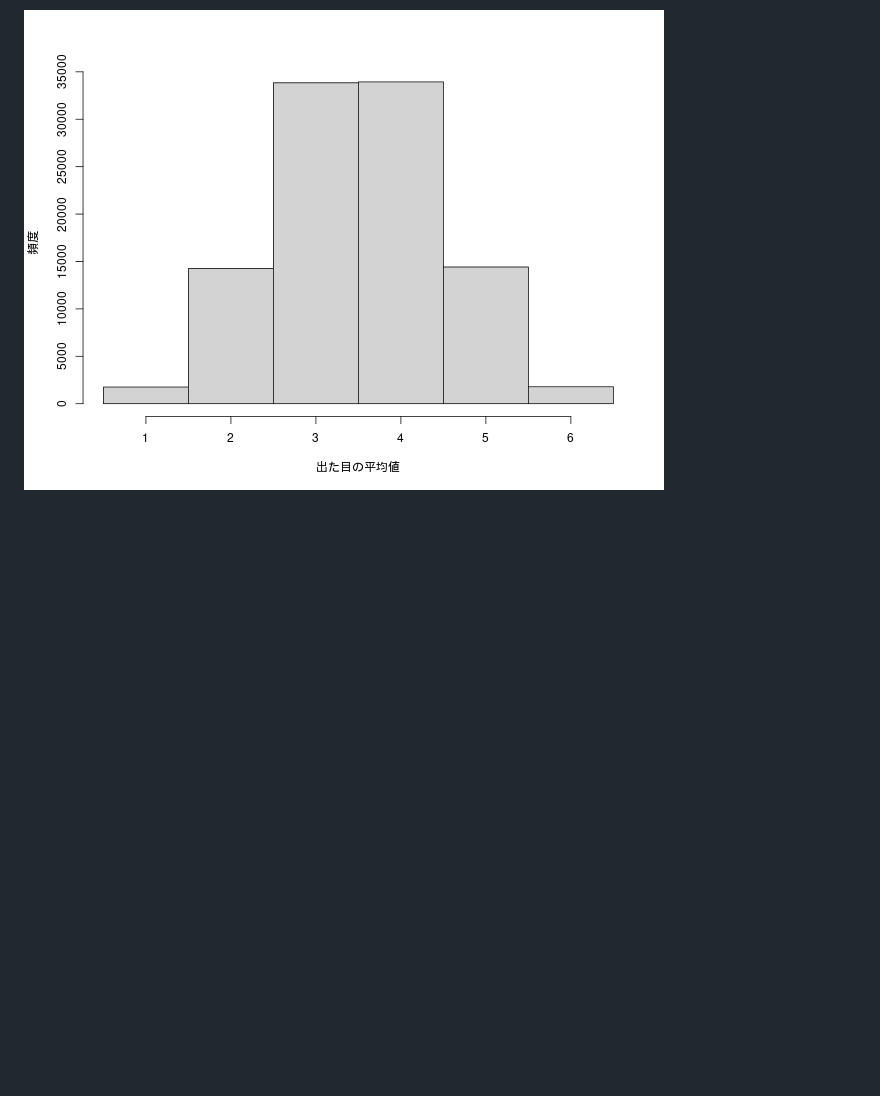
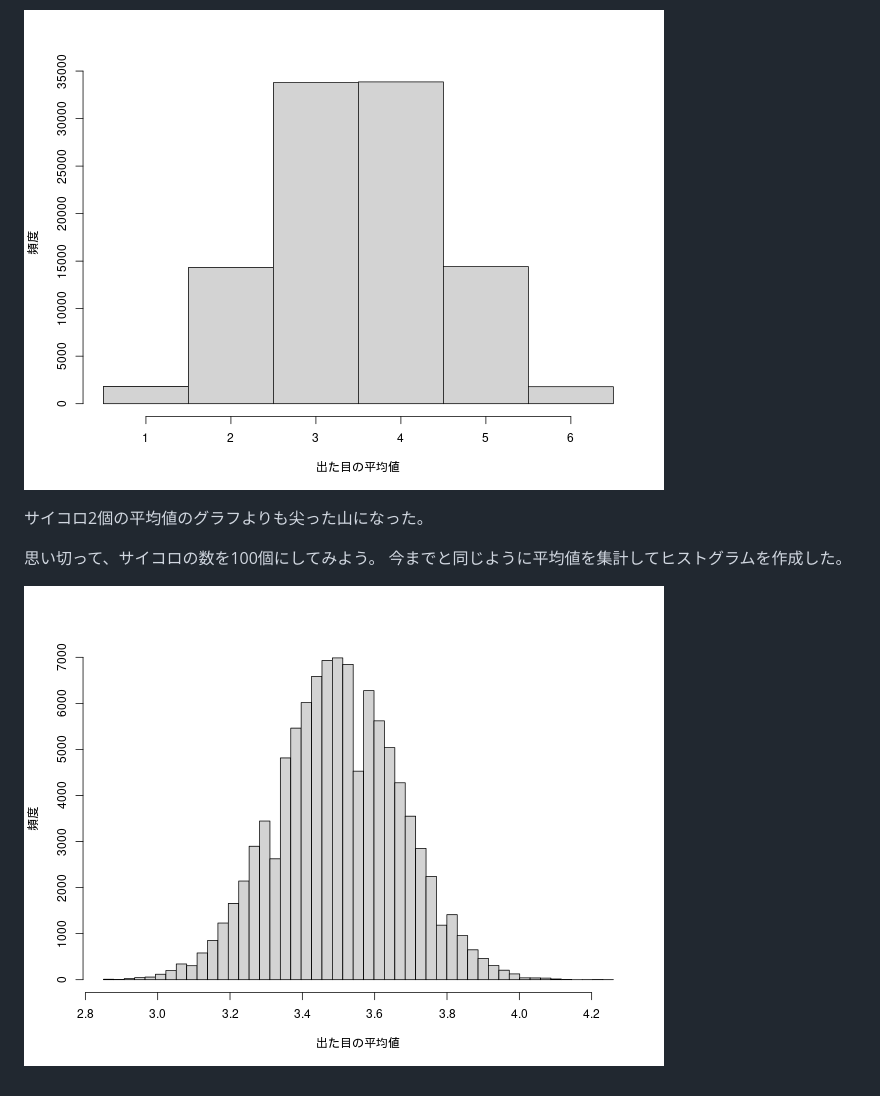
Before and after one commit to sodesudesu/suB, a Markdown page: art/clt.md, the part around the change printed below. GitHub-like rendering; pictures changed too: fig/100x10.png (added), fig/3x10.png; blank space fills up the shorter version.

```diff
--- a/art/clt.md
+++ b/art/clt.md
@@ -27,3 +27,10 @@
 これを10万回繰り返し、10万個の平均値のヒストグラムを作成した。
 
 ![2x10](../fig/3x10.png)
+
+サイコロ2個の平均値のグラフよりも尖った山になった。
+
+思い切って、サイコロの数を100個にしてみよう。
+今までと同じように平均値を集計してヒストグラムを作成した。
+
+![100x10](../fig/100x10.png)
```
Also changed, not shown: other parts of art/clt.md (+3 -3 lines), README.md (+1 -0 lines), fig/1x10.png, fig/2x10.png, 1 other file.
